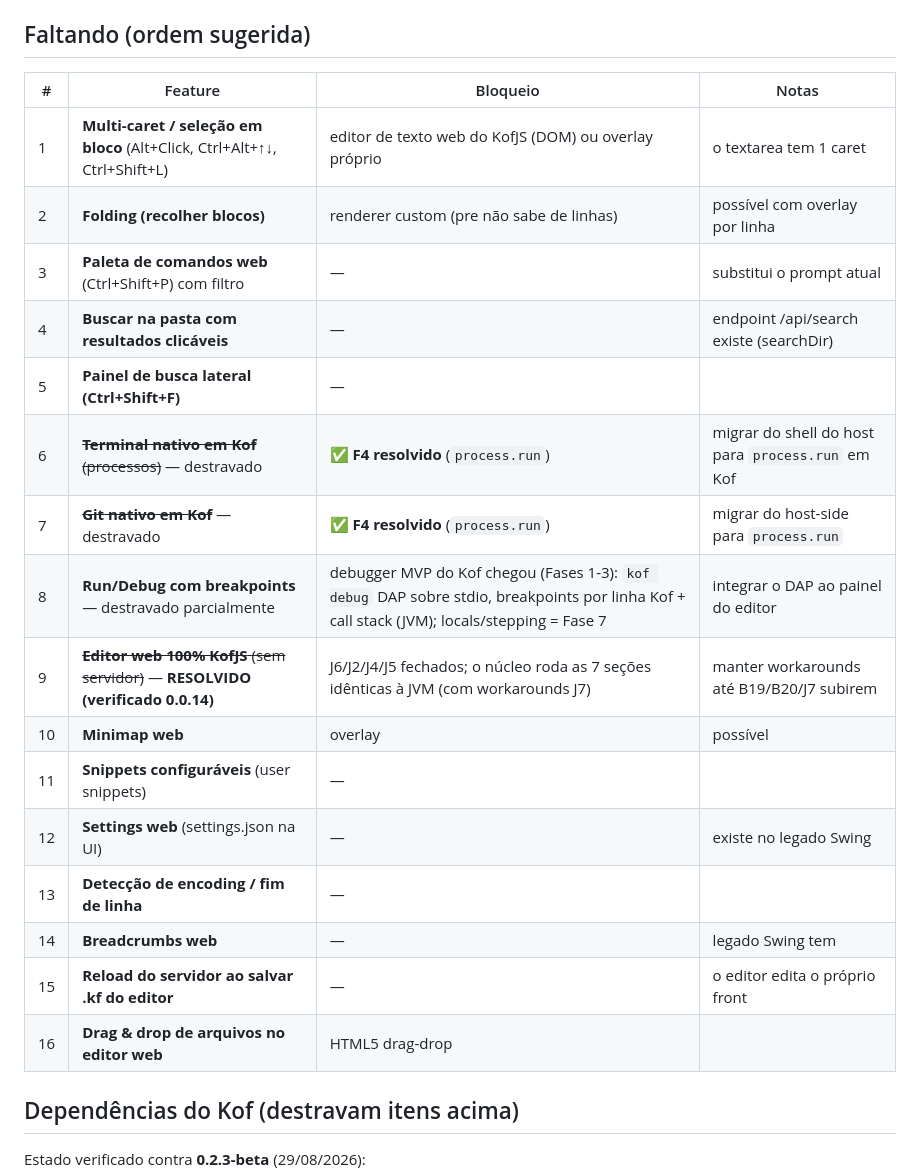
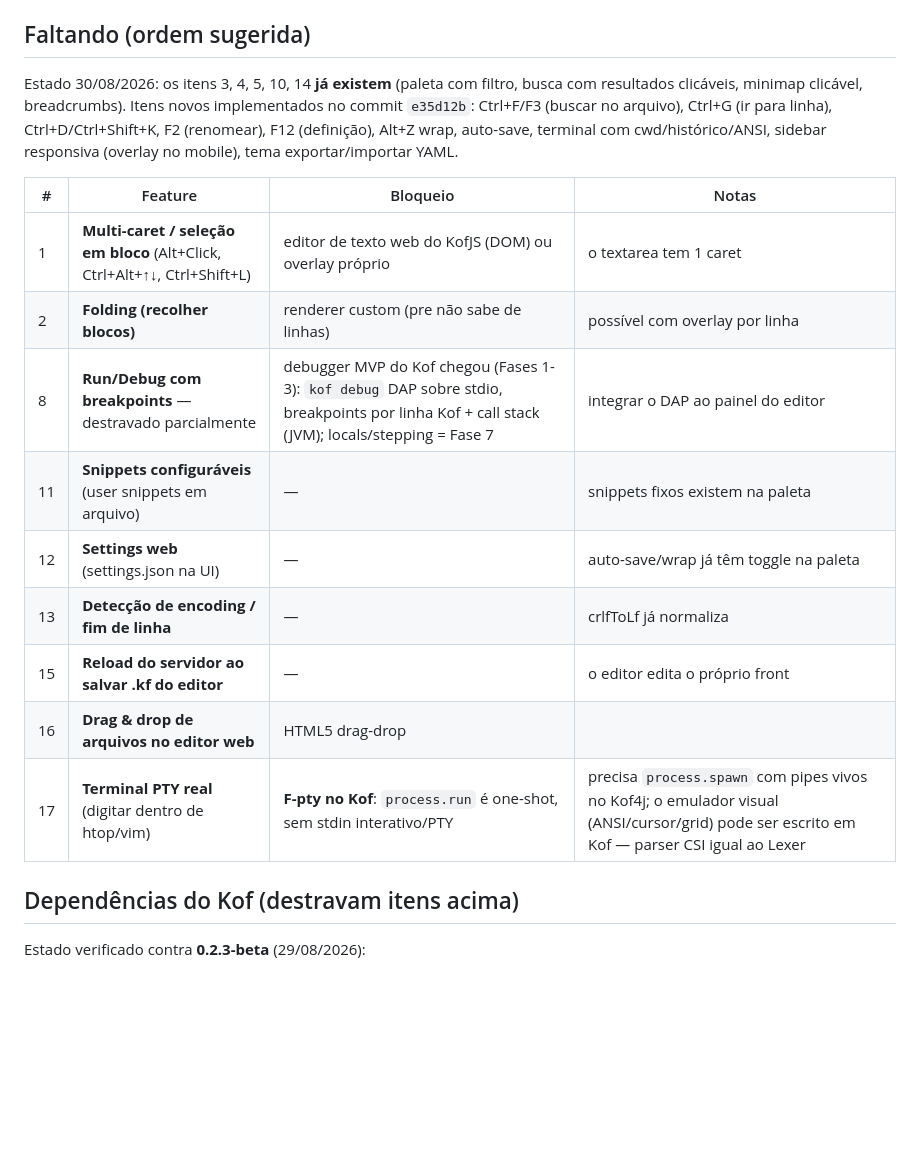
Before and after one commit to arthuralbefaro/Kof-Editor, a Markdown page: docs/10-roadmap.md, the part around the change. Rendered like a GitHub page; blank space fills up the shorter version.

Commit message:
docs: roadmap 10 atualizado (itens implementados), F10 PTY no 08

```diff
--- a/docs/10-roadmap.md
+++ b/docs/10-roadmap.md
@@ -27,24 +27,24 @@ highlight, menu, temas, problemas, atalhos, pastas recentes, templates.
 
 ## Faltando (ordem sugerida)
 
+Estado 30/08/2026: os itens 3, 4, 5, 10, 14 **já existem** (paleta com filtro,
+busca com resultados clicáveis, minimap clicável, breadcrumbs). Itens novos
+implementados no commit `e35d12b`: Ctrl+F/F3 (buscar no arquivo), Ctrl+G (ir
+para linha), Ctrl+D/Ctrl+Shift+K, F2 (renomear), F12 (definição), Alt+Z wrap,
+auto-save, terminal com cwd/histórico/ANSI, sidebar responsiva (overlay no
+mobile), tema exportar/importar YAML.
+
 | # | Feature | Bloqueio | Notas |
 |---|---------|----------|-------|
 | 1 | **Multi-caret / seleção em bloco** (Alt+Click, Ctrl+Alt+↑↓, Ctrl+Shift+L) | editor de texto web do KofJS (DOM) ou overlay próprio | o textarea tem 1 caret |
 | 2 | **Folding (recolher blocos)** | renderer custom (pre não sabe de linhas) | possível com overlay por linha |
-| 3 | **Paleta de comandos web** (Ctrl+Shift+P) com filtro | — | substitui o prompt atual |
-| 4 | **Buscar na pasta com resultados clicáveis** | — | endpoint /api/search existe (searchDir) |
-| 5 | **Painel de busca lateral (Ctrl+Shift+F)** | — | |
-| 6 | ~~**Terminal nativo em Kof** (processos)~~ — destravado | **✅ F4 resolvido** (`process.run`) | migrar do shell do host para `process.run` em Kof |
-| 7 | ~~**Git nativo em Kof**~~ — destravado | **✅ F4 resolvido** (`process.run`) | migrar do host-side para `process.run` |
 | 8 | **Run/Debug com breakpoints** — destravado parcialmente | debugger MVP do Kof chegou (Fases 1-3): `kof debug` DAP sobre stdio, breakpoints por linha Kof + call stack (JVM); locals/stepping = Fase 7 | integrar o DAP ao painel do editor |
-| 9 | ~~**Editor web 100% KofJS** (sem servidor)~~ — **RESOLVIDO (verificado 0.0.14)** | J6/J2/J4/J5 fechados; o núcleo roda as 7 seções idênticas à JVM (com workarounds J7) | manter workarounds até B19/B20/J7 subirem |
-| 10 | **Minimap web** | overlay | possível |
-| 11 | **Snippets configuráveis** (user snippets) | — | |
-| 12 | **Settings web** (settings.json na UI) | — | existe no legado Swing |
-| 13 | **Detecção de encoding / fim de linha** | — | |
-| 14 | **Breadcrumbs web** | — | legado Swing tem |
+| 11 | **Snippets configuráveis** (user snippets em arquivo) | — | snippets fixos existem na paleta |
+| 12 | **Settings web** (settings.json na UI) | — | auto-save/wrap já têm toggle na paleta |
+| 13 | **Detecção de encoding / fim de linha** | — | crlfToLf já normaliza |
 | 15 | **Reload do servidor ao salvar .kf do editor** | — | o editor edita o próprio front |
 | 16 | **Drag & drop de arquivos no editor web** | HTML5 drag-drop | |
+| 17 | **Terminal PTY real** (digitar dentro de htop/vim) | **F-pty no Kof**: `process.run` é one-shot, sem stdin interativo/PTY | precisa `process.spawn` com pipes vivos no Kof4j; o emulador visual (ANSI/cursor/grid) pode ser escrito em Kof — parser CSI igual ao Lexer |
 
 ## Dependências do Kof (destravam itens acima)
 
```
Also changed, not shown: docs/08-restricoes-kof.md (+26 -0 lines).
